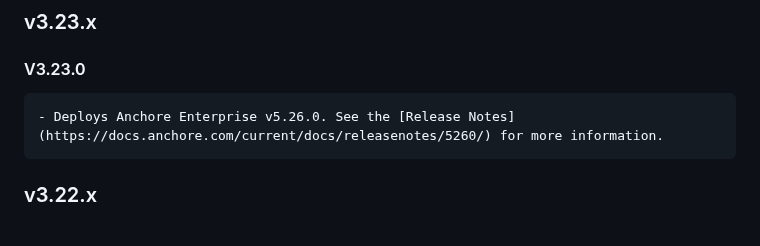
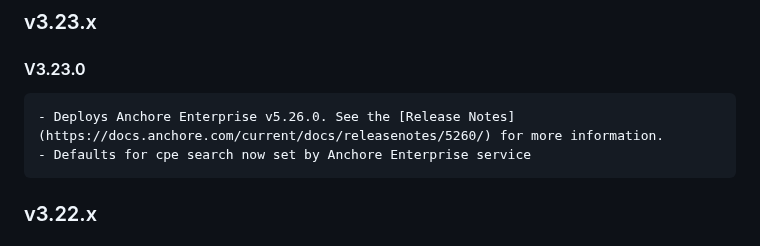
Before and after one commit to anchore/anchore-charts, a Markdown page: stable/enterprise/README.md, the part around the change. Rendered like a GitHub page.

Commit message:
adding readme
Signed-off-by: Hung Nguyen <hung.nguyen@anchore.com>

```diff
--- a/stable/enterprise/README.md
+++ b/stable/enterprise/README.md
@@ -1327,6 +1327,7 @@ For the latest updates and features in Anchore Enterprise, see the official [Rel
 ### v3.23.x
   #### V3.23.0
     - Deploys Anchore Enterprise v5.26.0. See the [Release Notes](https://docs.anchore.com/current/docs/releasenotes/5260/) for more information.
+    - Defaults for cpe search now set by Anchore Enterprise service
 ### v3.22.x
   #### V3.22.0
   - Release note updates
```
